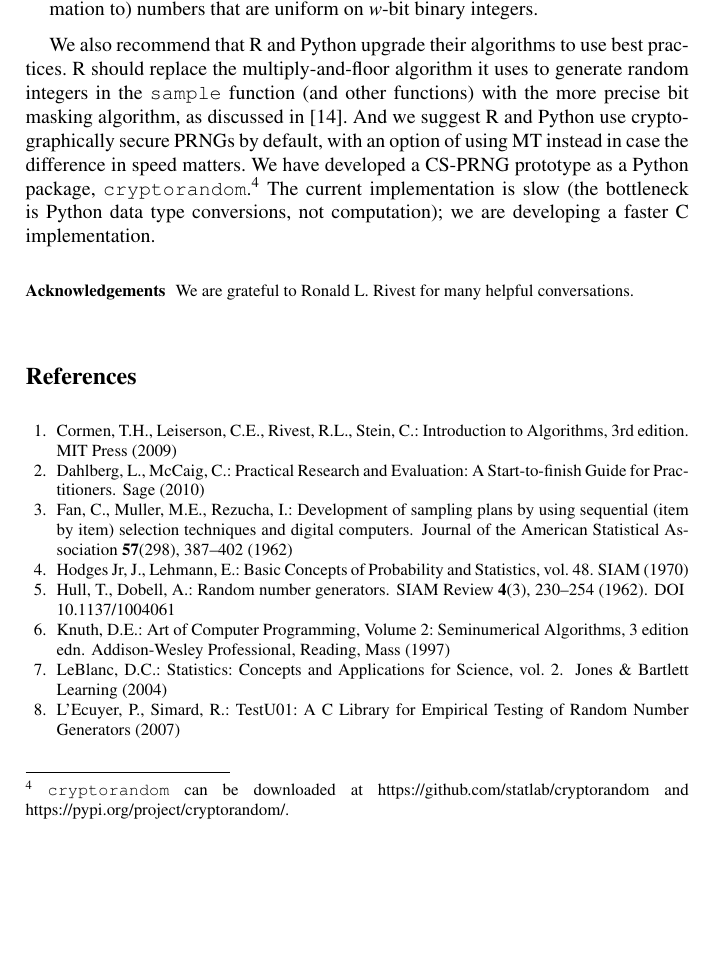
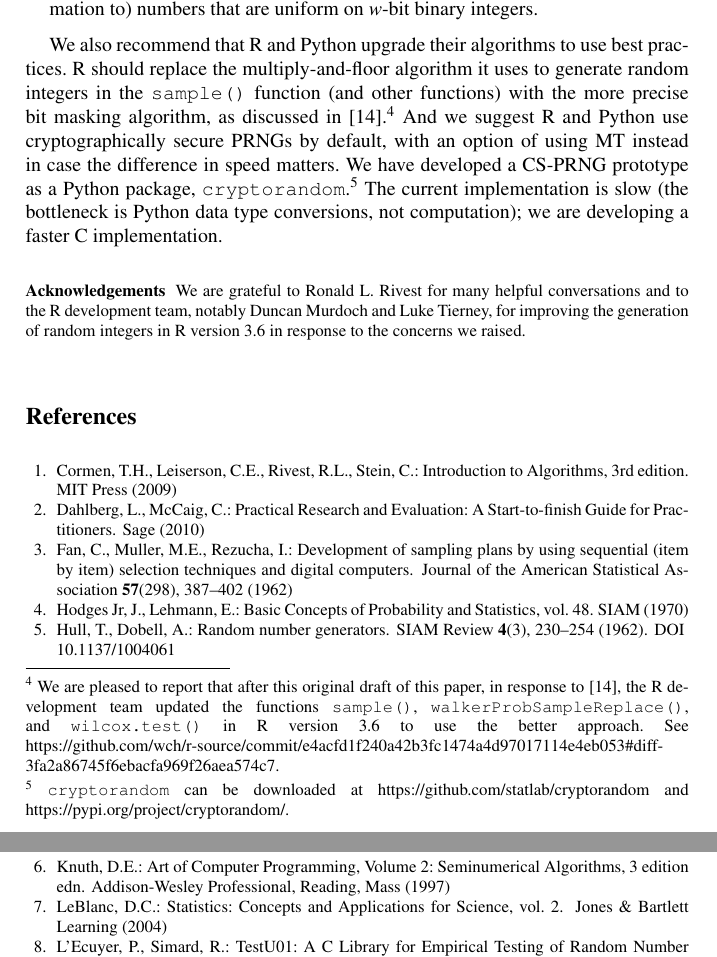
Before and after one commit to kellieotto/ISNPS-4, a LaTeX document (proceedings/author.tex): part of page 10 of 11 before the commit and two parts of pages 10 and 11 of 11 after it, the two joined at a grey line, cut so that both start at the same text, the shorter picture padded with empty space. Compiled offline with pdfLaTeX.

Commit message:
updated ms for publication

```diff
--- a/proceedings/author.tex
+++ b/proceedings/author.tex
@@ -492,8 +491,11 @@ We recommend the following practices and considerations for using PRNGs in Stati
 
 
 We also recommend that R and Python upgrade their algorithms to use best practices.
-R should replace the multiply-and-floor algorithm it uses to generate random integers in the \texttt{sample} function (and other functions) with the more precise bit masking algorithm, as discussed
-in \cite{ottoboniStark18}.
+R should replace the multiply-and-floor algorithm it uses to generate random integers in the \texttt{sample()} function (and other functions) with the more precise bit masking algorithm, as discussed
+in \cite{ottoboniStark18}.\footnote{%
+  We are pleased to report that after this original draft of this paper, in response to \cite{ottoboniStark18}, the R~development team updated the functions \texttt{sample()}, \texttt{walkerProbSampleReplace()}, and \texttt{wilcox.test()}
+  in R~version 3.6 to use the better approach. See \url{https://github.com/wch/r-source/commit/e4acfd1f240a42b3fc1474a4d97017114e4eb053\#diff-3fa2a86745f6ebacfa969f26aea574c7}.
+}
 And we suggest R and Python use cryptographically secure PRNGs by default, with an option of using MT instead in case the difference in speed matters.
 We have developed a CS-PRNG prototype as a Python package, \texttt{cryptorandom}.\footnote{ %
 \texttt{cryptorandom} can be downloaded at \url{https://github.com/statlab/cryptorandom} and \url{https://pypi.org/project/cryptorandom/}.
@@ -502,7 +504,7 @@ The current implementation is slow (the bottleneck is Python data type conversio
 we are developing a faster C implementation.
 
 \begin{acknowledgement}
-We are grateful to Ronald L.~Rivest for many helpful conversations.
+We are grateful to Ronald L.~Rivest for many helpful conversations and to the R~development team, notably Duncan Murdoch and Luke Tierney, for improving the generation of random integers in R~version 3.6 in response to the concerns we raised.
 %If you want to include acknowledgments of assistance and the like at the end of an individual chapter please use the \verb|acknowledgement| environment -- it will automatically render Springer's preferred layout.
 \end{acknowledgement}
 
```
Also changed, not shown: proceedings/author.tex (15 more changed lines).
